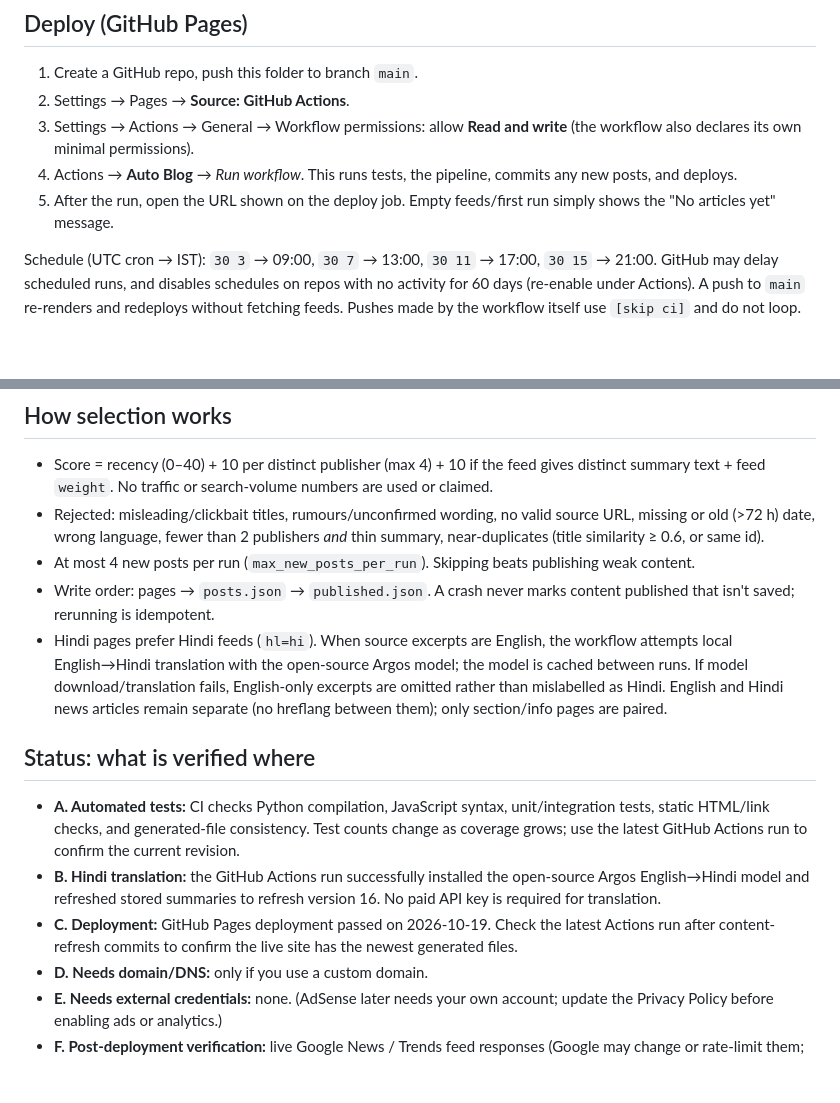
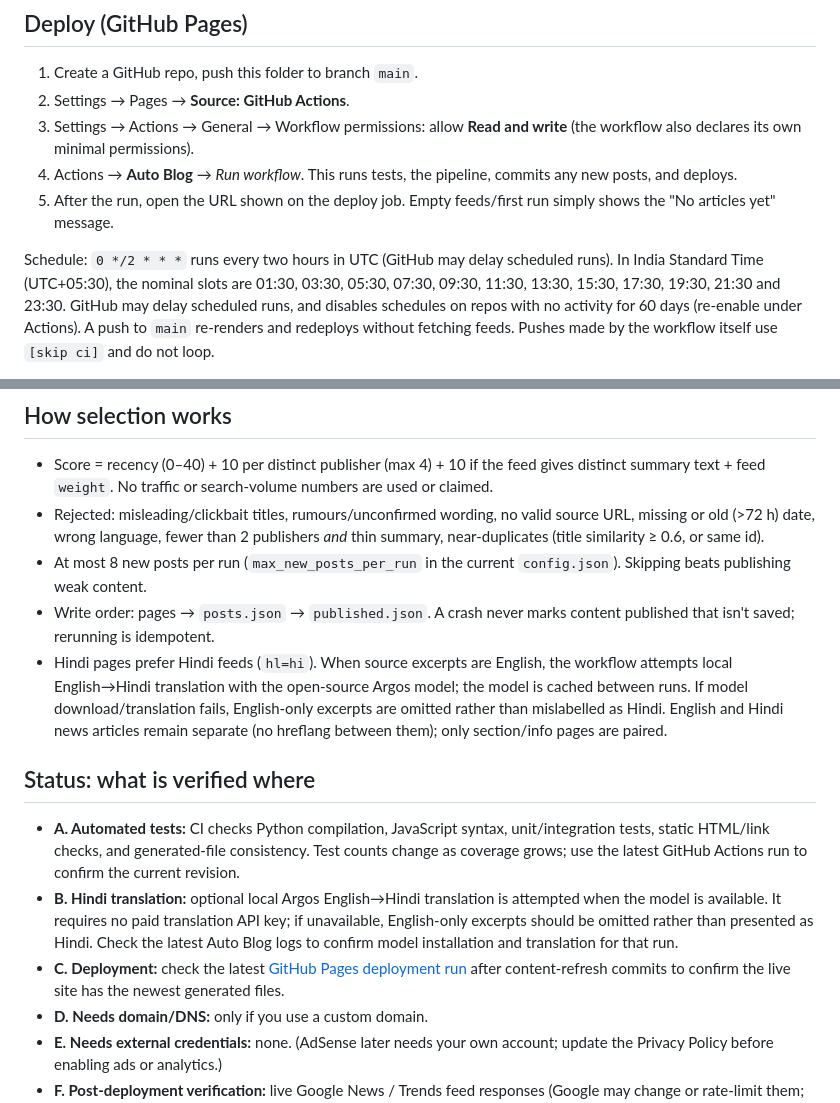
Before and after one commit to solankiabhay/trendpulse-india, a Markdown page: README.md, 2 parts joined by grey strips. Rendered like a GitHub page; blank space fills up the shorter version.

Commit message:
docs: correct workflow schedule and current pipeline limits

```diff
--- a/README.md
+++ b/README.md
@@ -42,7 +42,7 @@ Exit codes: `0` ok · `2` every feed failed (nothing written; workflow fails vis
 4. Actions → **Auto Blog** → *Run workflow*. This runs tests, the pipeline, commits any new posts, and deploys.
 5. After the run, open the URL shown on the deploy job. Empty feeds/first run simply shows the "No articles yet" message.
 
-Schedule (UTC cron → IST): `30 3` → 09:00, `30 7` → 13:00, `30 11` → 17:00, `30 15` → 21:00.
+Schedule: `0 */2 * * *` runs every two hours in UTC (GitHub may delay scheduled runs). In India Standard Time (UTC+05:30), the nominal slots are 01:30, 03:30, 05:30, 07:30, 09:30, 11:30, 13:30, 15:30, 17:30, 19:30, 21:30 and 23:30.
 GitHub may delay scheduled runs, and disables schedules on repos with no activity for 60 days (re-enable under Actions).
 A push to `main` re-renders and redeploys without fetching feeds. Pushes made by the workflow itself use `[skip ci]` and do not loop.
 
@@ -75,14 +75,14 @@ git add -A && git commit -m "Approve reviewed topic" && git push
 ## How selection works
 - Score = recency (0–40) + 10 per distinct publisher (max 4) + 10 if the feed gives distinct summary text + feed `weight`. No traffic or search-volume numbers are used or claimed.
 - Rejected: misleading/clickbait titles, rumours/unconfirmed wording, no valid source URL, missing or old (>72 h) date, wrong language, fewer than 2 publishers *and* thin summary, near-duplicates (title similarity ≥ 0.6, or same id).
-- At most 4 new posts per run (`max_new_posts_per_run`). Skipping beats publishing weak content.
+- At most 8 new posts per run (`max_new_posts_per_run` in the current `config.json`). Skipping beats publishing weak content.
 - Write order: pages → `posts.json` → `published.json`. A crash never marks content published that isn't saved; rerunning is idempotent.
 - Hindi pages prefer Hindi feeds (`hl=hi`). When source excerpts are English, the workflow attempts local English→Hindi translation with the open-source Argos model; the model is cached between runs. If model download/translation fails, English-only excerpts are omitted rather than mislabelled as Hindi. English and Hindi news articles remain separate (no hreflang between them); only section/info pages are paired.
 
 ## Status: what is verified where
 - **A. Automated tests:** CI checks Python compilation, JavaScript syntax, unit/integration tests, static HTML/link checks, and generated-file consistency. Test counts change as coverage grows; use the latest GitHub Actions run to confirm the current revision.
-- **B. Hindi translation:** the GitHub Actions run successfully installed the open-source Argos English→Hindi model and refreshed stored summaries to refresh version 16. No paid API key is required for translation.
-- **C. Deployment:** GitHub Pages deployment passed on 2026-10-19. Check the latest Actions run after content-refresh commits to confirm the live site has the newest generated files.
+- **B. Hindi translation:** optional local Argos English→Hindi translation is attempted when the model is available. It requires no paid translation API key; if unavailable, English-only excerpts should be omitted rather than presented as Hindi. Check the latest Auto Blog logs to confirm model installation and translation for that run.
+- **C. Deployment:** check the latest [GitHub Pages deployment run](https://github.com/solankiabhay/trendpulse-india/actions/workflows/pages-build-deployment) after content-refresh commits to confirm the live site has the newest generated files.
 - **D. Needs domain/DNS:** only if you use a custom domain.
 - **E. Needs external credentials:** none. (AdSense later needs your own account; update the Privacy Policy before enabling ads or analytics.)
 - **F. Post-deployment verification:** live Google News / Trends feed responses (Google may change or rate-limit them; the Trends URL is unverified), Lighthouse / PageSpeed / Core Web Vitals, real-device mobile layout, Search Console sitemap acceptance, structured-data validation.
```
